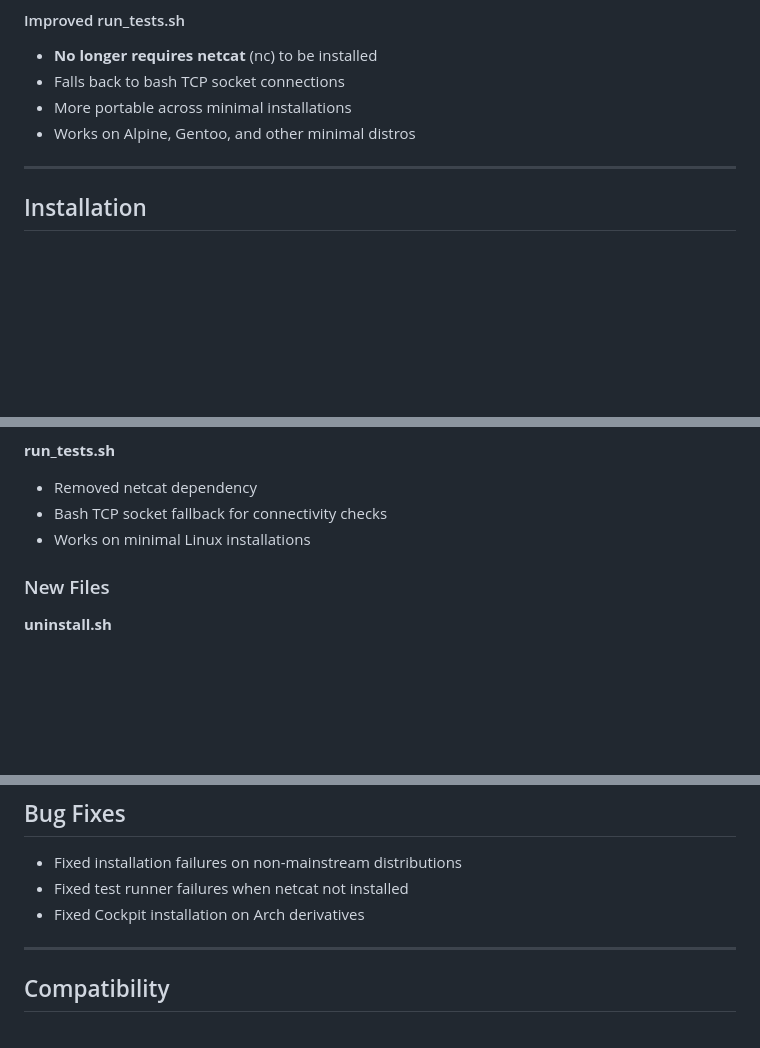
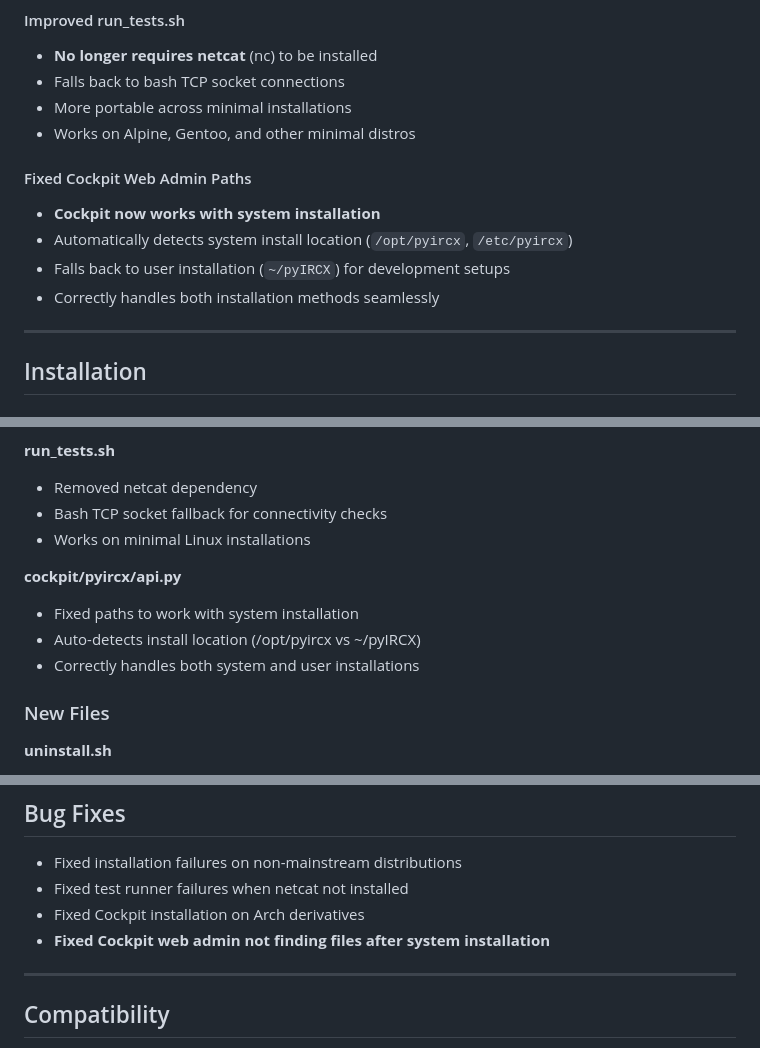
Before and after one commit to AI3I/pyIRCX, a Markdown page: RELEASE_NOTES_v1.0.1.md, 3 parts joined by grey strips. Rendered like a GitHub page; blank space fills up the shorter version.

Commit message:
Update v1.0.1 release notes with Cockpit fix

```diff
--- a/RELEASE_NOTES_v1.0.1.md
+++ b/RELEASE_NOTES_v1.0.1.md
@@ -72,6 +72,13 @@ sudo ./uninstall.sh
 - More portable across minimal installations
 - Works on Alpine, Gentoo, and other minimal distros
 
+#### Fixed Cockpit Web Admin Paths
+
+- **Cockpit now works with system installation**
+- Automatically detects system install location (`/opt/pyircx`, `/etc/pyircx`)
+- Falls back to user installation (`~/pyIRCX`) for development setups
+- Correctly handles both installation methods seamlessly
+
 ---
 
 ## Installation
@@ -129,6 +136,11 @@ The new scripts are compatible with existing installations. No configuration cha
 - Bash TCP socket fallback for connectivity checks
 - Works on minimal Linux installations
 
+**cockpit/pyircx/api.py**
+- Fixed paths to work with system installation
+- Auto-detects install location (/opt/pyircx vs ~/pyIRCX)
+- Correctly handles both system and user installations
+
 ### New Files
 
 **uninstall.sh**
@@ -146,6 +158,7 @@ The new scripts are compatible with existing installations. No configuration cha
 - Fixed installation failures on non-mainstream distributions
 - Fixed test runner failures when netcat not installed
 - Fixed Cockpit installation on Arch derivatives
+- **Fixed Cockpit web admin not finding files after system installation**
 
 ---
 
```
